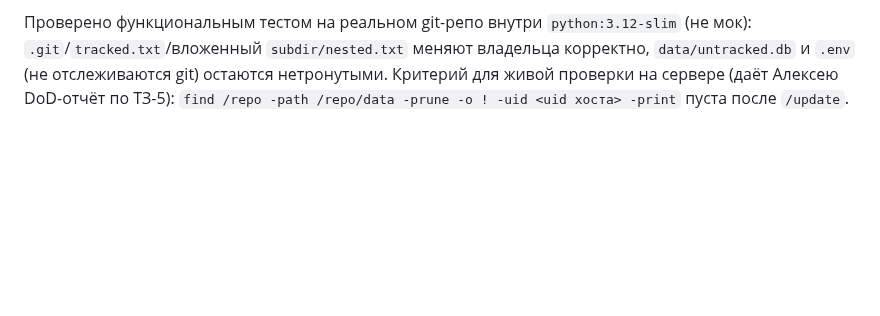
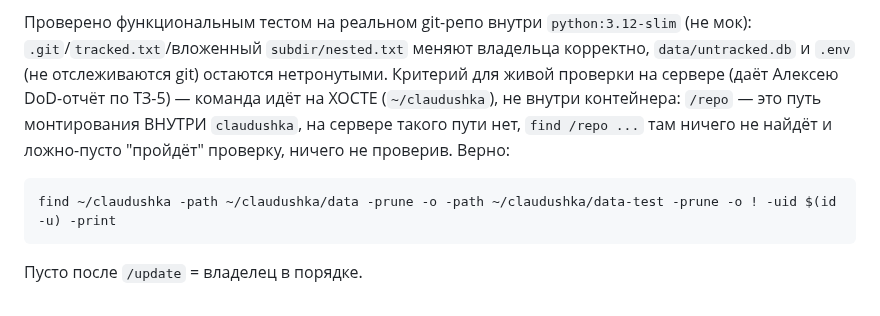
Before and after one commit to alukrr/claudushka, a Markdown page: docs/claude/incidents.md, the part around the change. Rendered like a GitHub page; blank space fills up the shorter version.

Commit message:
fix: команда проверки owner-ов в incidents.md указывала на путь внутри контейнера
find /repo ... в разделе про _fix_repo_ownership была написана для хоста, но /repo —
это точка монтирования ВНУТРИ контейнера claudushka; на сервере такого пути нет, и
команда молча находит 0 файлов независимо от реального состояния — ложно-зелёная
проверка. Заменено на корректный путь ~/claudushka на хосте, с исключением
~/claudushka/data и ~/claudushka/data-test (обнаружено при ревью отчёта по ТЗ-5).

Co-Authored-By: Claude Sonnet 5 <noreply@anthropic.com>
Claude-Session: https://claude.ai/code/session_01EaEokTsbUF7zfdy3Jya9cg

````diff
--- a/docs/claude/incidents.md
+++ b/docs/claude/incidents.md
@@ -257,5 +257,11 @@ changes», оставшимися от прерванного pull.
 Проверено функциональным тестом на реальном git-репо внутри `python:3.12-slim`
 (не мок): `.git`/`tracked.txt`/вложенный `subdir/nested.txt` меняют владельца
 корректно, `data/untracked.db` и `.env` (не отслеживаются git) остаются нетронутыми.
-Критерий для живой проверки на сервере (даёт Алексею DoD-отчёт по ТЗ-5):
-`find /repo -path /repo/data -prune -o ! -uid <uid хоста> -print` пуста после `/update`.
+Критерий для живой проверки на сервере (даёт Алексею DoD-отчёт по ТЗ-5) — команда идёт
+на ХОСТЕ (`~/claudushka`), не внутри контейнера: `/repo` — это путь монтирования ВНУТРИ
+`claudushka`, на сервере такого пути нет, `find /repo ...` там ничего не найдёт и
+ложно-пусто "пройдёт" проверку, ничего не проверив. Верно:
+```bash
+find ~/claudushka -path ~/claudushka/data -prune -o -path ~/claudushka/data-test -prune -o ! -uid $(id -u) -print
+```
+Пусто после `/update` = владелец в порядке.
````
